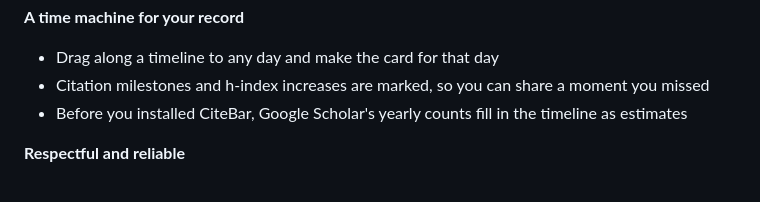
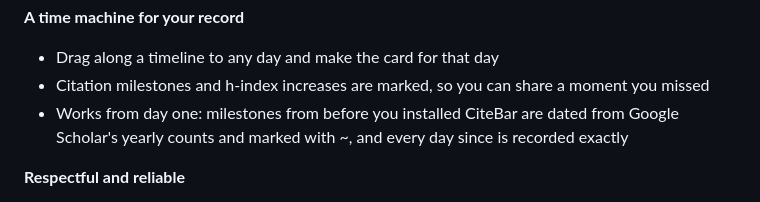
Before and after one commit to hichipli/CiteBar, a Markdown page: README.md, the part around the change. Rendered like a GitHub page.

Commit message:
fix(studio): date earlier milestones from yearly counts and keep the papers option on past days

```diff
--- a/README.md
+++ b/README.md
@@ -85,7 +85,7 @@ Having trouble installing? See the [Install Guide](DISTRIBUTION.md).
 **A time machine for your record**
 - Drag along a timeline to any day and make the card for that day
 - Citation milestones and h-index increases are marked, so you can share a moment you missed
-- Before you installed CiteBar, Google Scholar's yearly counts fill in the timeline as estimates
+- Works from day one: milestones from before you installed CiteBar are dated from Google Scholar's yearly counts and marked with ~, and every day since is recorded exactly
 
 **Respectful and reliable**
 - One request per profile, spaced two seconds apart
```
Also changed, not shown: CHANGELOG.md (+1 -1 lines), website/assets/studio.png, 5 other files.
